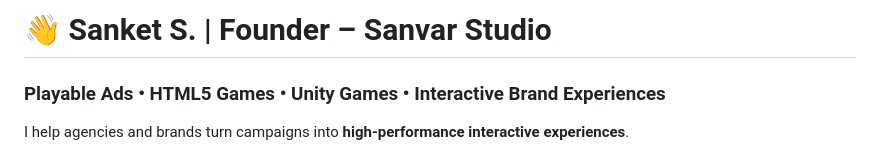
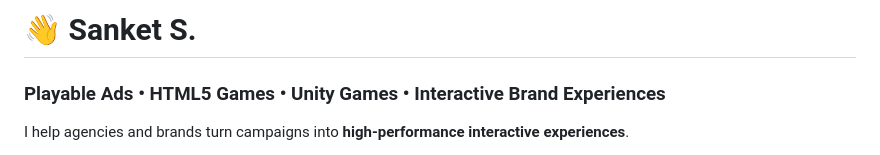
Before and after one commit to snktcodes/snktCodes, a Markdown page: README.md, the part around the change. Drawn GitHub-style.

Commit message:
Update founder title in README

```diff
--- a/README.md
+++ b/README.md
@@ -1,4 +1,4 @@
-# 👋 Sanket S. | Founder – Sanvar Studio
+# 👋 Sanket S.
 ### Playable Ads • HTML5 Games • Unity Games • Interactive Brand Experiences
 
 I help agencies and brands turn campaigns into **high-performance interactive experiences**.
```
